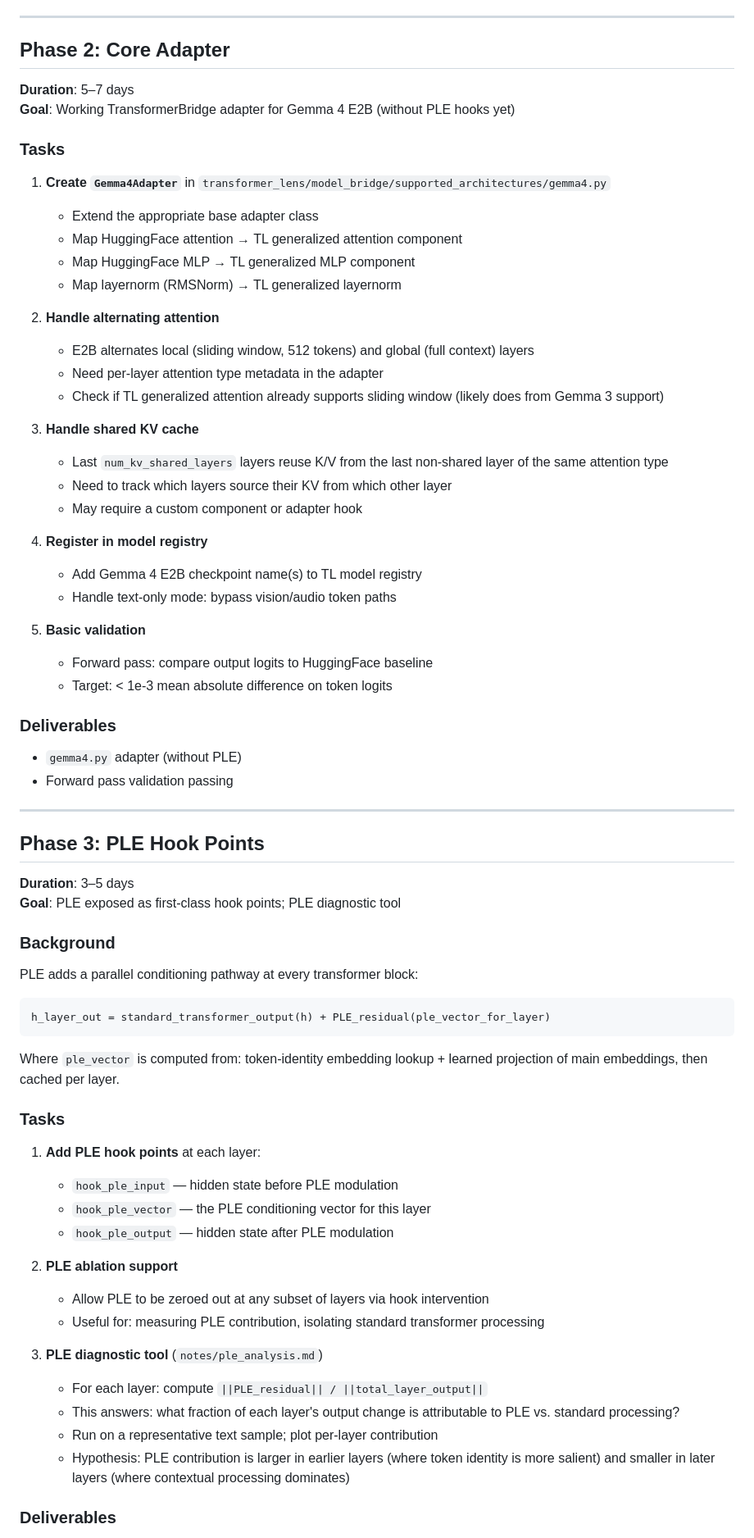
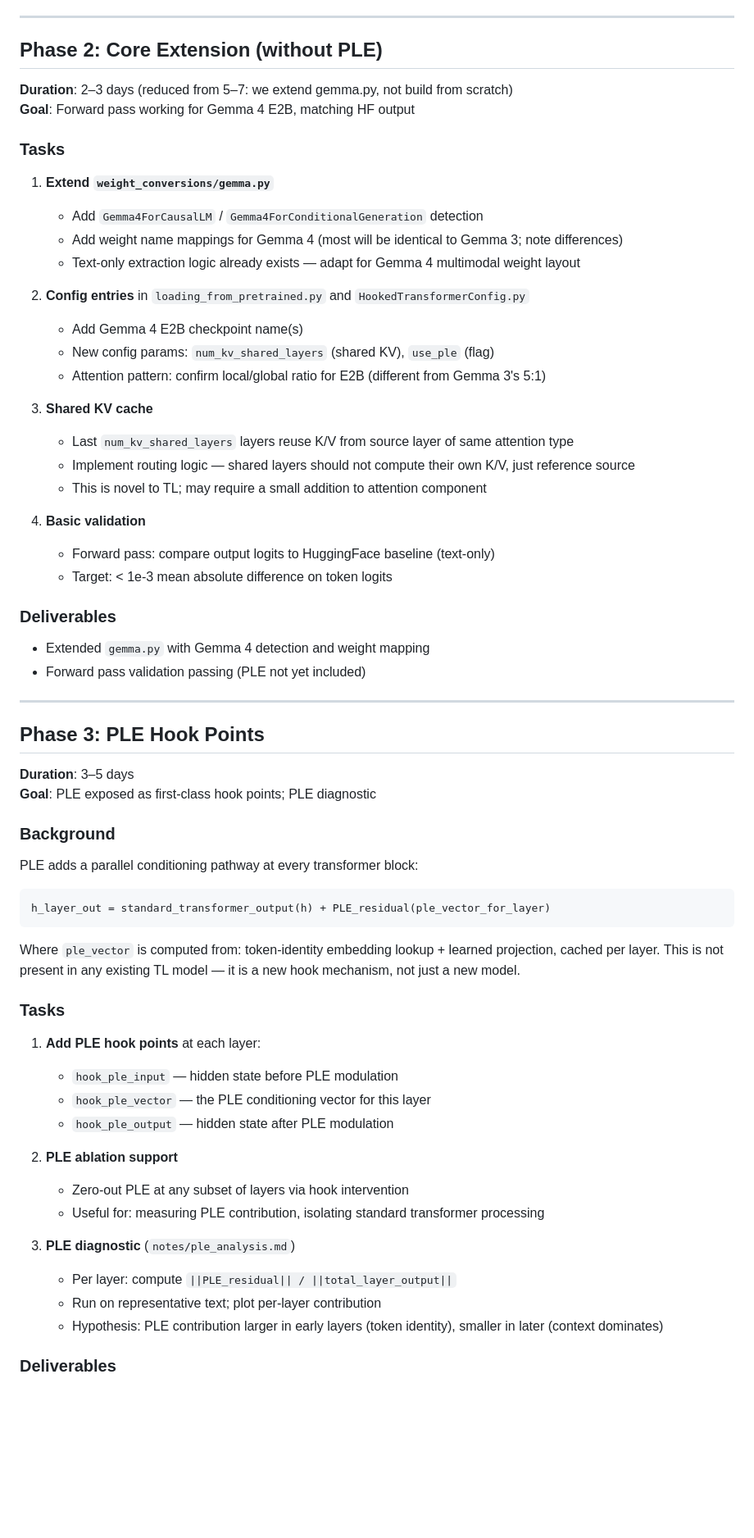
Before and after one commit to hebenon/gemma4-mechinterp, a Markdown page: PLAN.md, the part around one of its changes. Shown at 82% size. GitHub-like rendering; blank space fills up the shorter version.

````diff
--- a/PLAN.md
+++ b/PLAN.md
@@ -41,45 +63,40 @@ Gemma 4 introduces **Per-Layer Embeddings (PLE)** — a parallel conditioning pa
 
 ---
 
-## Phase 2: Core Adapter
-**Duration**: 5–7 days
-**Goal**: Working TransformerBridge adapter for Gemma 4 E2B (without PLE hooks yet)
+## Phase 2: Core Extension (without PLE)
+**Duration**: 2–3 days (reduced from 5–7: we extend gemma.py, not build from scratch)
+**Goal**: Forward pass working for Gemma 4 E2B, matching HF output
 
 ### Tasks
 
-1. **Create `Gemma4Adapter`** in `transformer_lens/model_bridge/supported_architectures/gemma4.py`
-   - Extend the appropriate base adapter class
-   - Map HuggingFace attention → TL generalized attention component
-   - Map HuggingFace MLP → TL generalized MLP component
-   - Map layernorm (RMSNorm) → TL generalized layernorm
+1. **Extend `weight_conversions/gemma.py`**
+   - Add `Gemma4ForCausalLM` / `Gemma4ForConditionalGeneration` detection
+   - Add weight name mappings for Gemma 4 (most will be identical to Gemma 3; note differences)
+   - Text-only extraction logic already exists — adapt for Gemma 4 multimodal weight layout
 
-2. **Handle alternating attention**
-   - E2B alternates local (sliding window, 512 tokens) and global (full context) layers
-   - Need per-layer attention type metadata in the adapter
-   - Check if TL generalized attention already supports sliding window (likely does from Gemma 3 support)
+2. **Config entries** in `loading_from_pretrained.py` and `HookedTransformerConfig.py`
+   - Add Gemma 4 E2B checkpoint name(s)
+   - New config params: `num_kv_shared_layers` (shared KV), `use_ple` (flag)
+   - Attention pattern: confirm local/global ratio for E2B (different from Gemma 3's 5:1)
 
-3. **Handle shared KV cache**
-   - Last `num_kv_shared_layers` layers reuse K/V from the last non-shared layer of the same attention type
-   - Need to track which layers source their KV from which other layer
-   - May require a custom component or adapter hook
+3. **Shared KV cache**
+   - Last `num_kv_shared_layers` layers reuse K/V from source layer of same attention type
+   - Implement routing logic — shared layers should not compute their own K/V, just reference source
+   - This is novel to TL; may require a small addition to attention component
 
-4. **Register in model registry**
-   - Add Gemma 4 E2B checkpoint name(s) to TL model registry
-   - Handle text-only mode: bypass vision/audio token paths
-
-5. **Basic validation**
-   - Forward pass: compare output logits to HuggingFace baseline
+4. **Basic validation**
+   - Forward pass: compare output logits to HuggingFace baseline (text-only)
    - Target: < 1e-3 mean absolute difference on token logits
 
 ### Deliverables
-- `gemma4.py` adapter (without PLE)
-- Forward pass validation passing
+- Extended `gemma.py` with Gemma 4 detection and weight mapping
+- Forward pass validation passing (PLE not yet included)
 
 ---
 
 ## Phase 3: PLE Hook Points
 **Duration**: 3–5 days
-**Goal**: PLE exposed as first-class hook points; PLE diagnostic tool
+**Goal**: PLE exposed as first-class hook points; PLE diagnostic
 
 ### Background
 
@@ -88,7 +105,7 @@ PLE adds a parallel conditioning pathway at every transformer block:
 h_layer_out = standard_transformer_output(h) + PLE_residual(ple_vector_for_layer)
 ```
 
-Where `ple_vector` is computed from: token-identity embedding lookup + learned projection of main embeddings, then cached per layer.
+Where `ple_vector` is computed from: token-identity embedding lookup + learned projection, cached per layer. This is not present in any existing TL model — it is a new hook mechanism, not just a new model.
 
 ### Tasks
 
@@ -98,13 +115,12 @@ Where `ple_vector` is computed from: token-identity embedding lookup + learned p
    - `hook_ple_output` — hidden state after PLE modulation
 
 2. **PLE ablation support**
-   - Allow PLE to be zeroed out at any subset of layers via hook intervention
+   - Zero-out PLE at any subset of layers via hook intervention
    - Useful for: measuring PLE contribution, isolating standard transformer processing
 
-3. **PLE diagnostic tool** (`notes/ple_analysis.md`)
-   - For each layer: compute `||PLE_residual|| / ||total_layer_output||`
-   - This answers: what fraction of each layer's output change is attributable to PLE vs. standard processing?
-   - Run on a representative text sample; plot per-layer contribution
-   - Hypothesis: PLE contribution is larger in earlier layers (where token identity is more salient) and smaller in later layers (where contextual processing dominates)
+3. **PLE diagnostic** (`notes/ple_analysis.md`)
+   - Per layer: compute `||PLE_residual|| / ||total_layer_output||`
+   - Run on representative text; plot per-layer contribution
+   - Hypothesis: PLE contribution larger in early layers (token identity), smaller in later (context dominates)
 
 ### Deliverables
````
Also changed, not shown: other parts of PLAN.md (+71 -48 lines).
